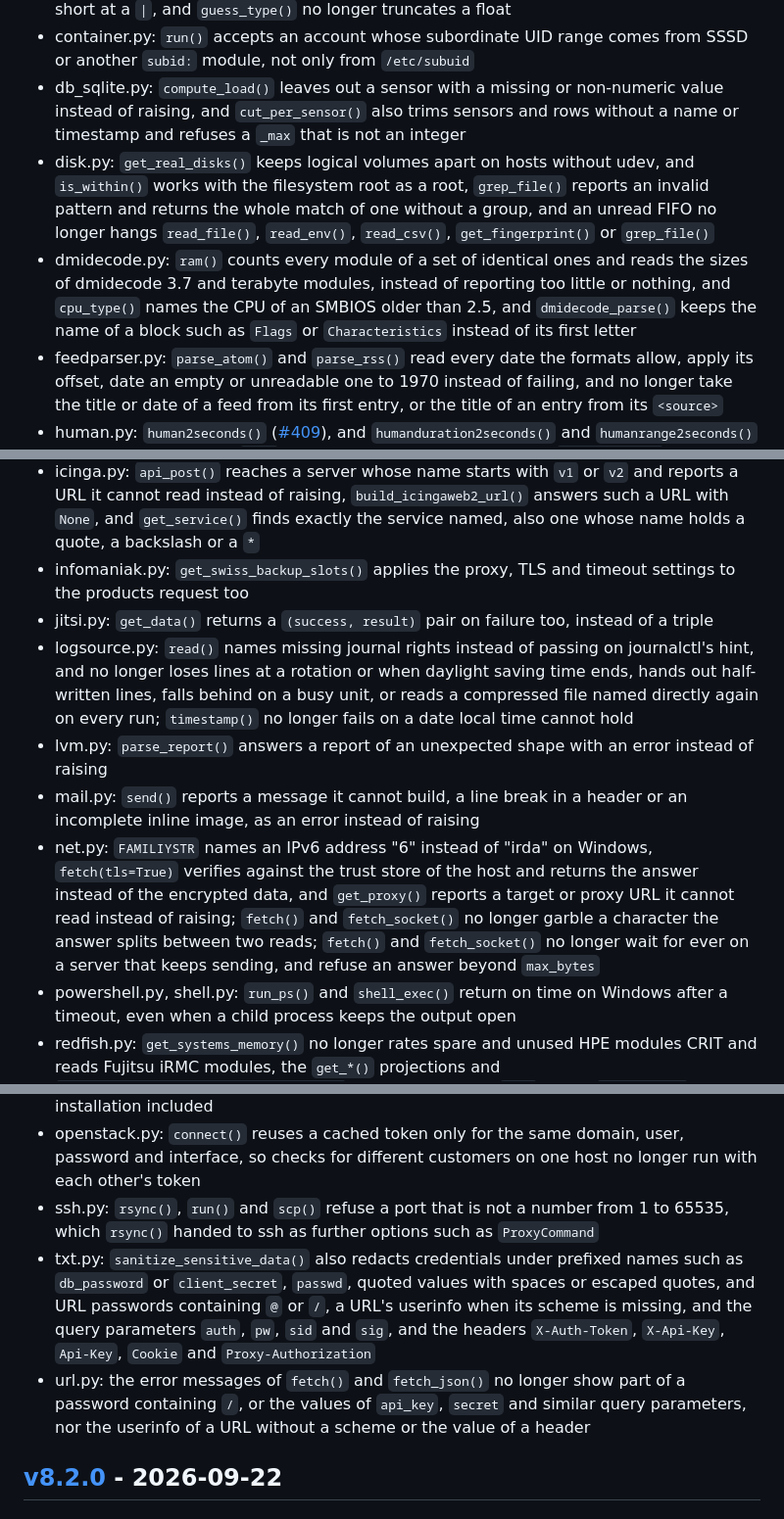
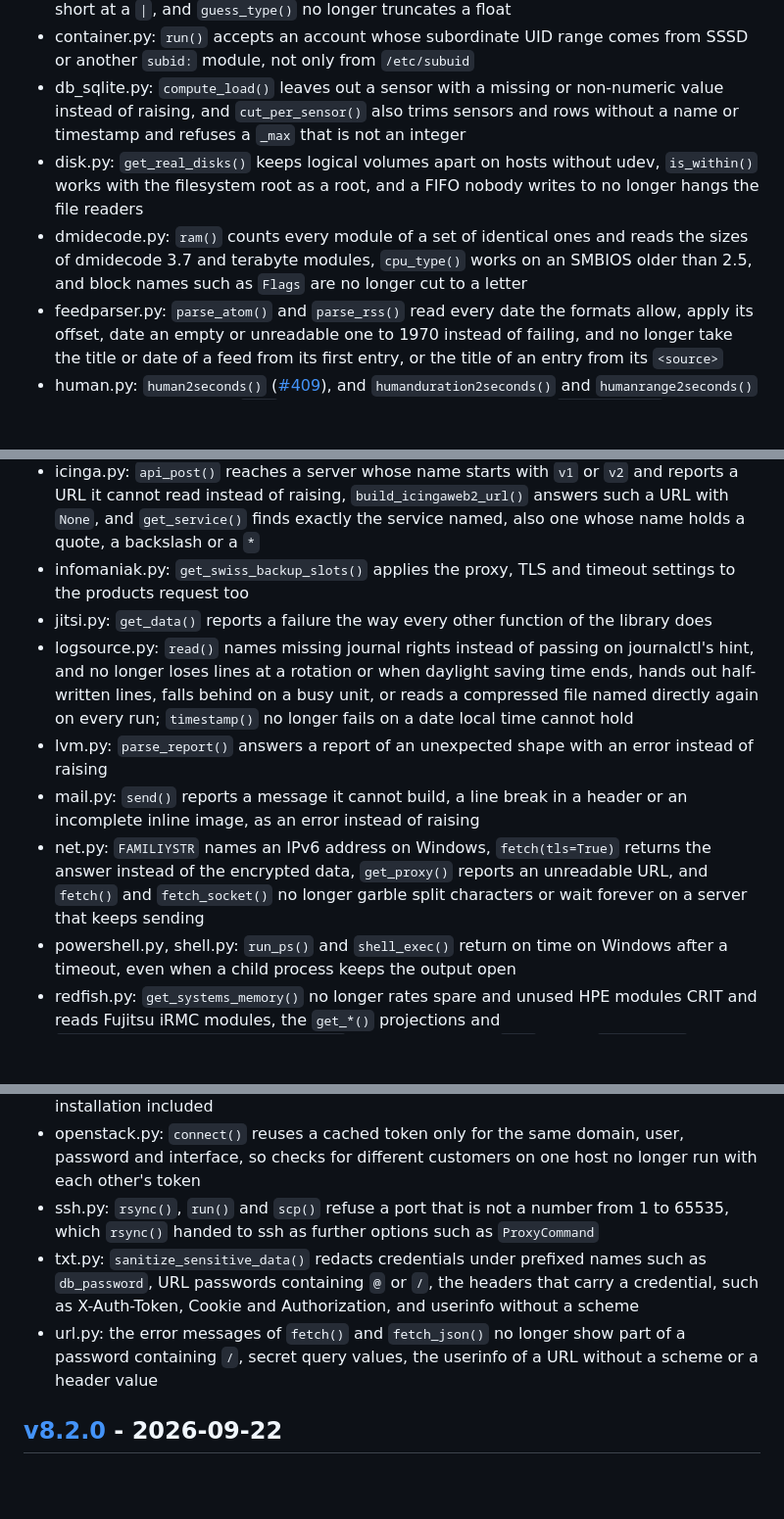
Before and after one commit to Linuxfabrik/lib, a Markdown page: CHANGELOG.md, 3 parts joined by grey strips. Shown at 98% size. Rendered like a GitHub page; blank space fills up the shorter version.

```diff
--- a/CHANGELOG.md
+++ b/CHANGELOG.md
@@ -53,17 +57,17 @@ and this project adheres to [Semantic Versioning](https://semver.org/spec/v2.0.0
 * base.py: on Windows, what argparse writes to stderr no longer arrives with an empty line after every line, `get_state()` answers UNKNOWN to a threshold that is not a number instead of raising, and the messages of `coe()`, `cu()` and `verbose()` are no longer cut short at a `|`, and `guess_type()` no longer truncates a float
 * container.py: `run()` accepts an account whose subordinate UID range comes from SSSD or another `subid:` module, not only from `/etc/subuid`
 * db_sqlite.py: `compute_load()` leaves out a sensor with a missing or non-numeric value instead of raising, and `cut_per_sensor()` also trims sensors and rows without a name or timestamp and refuses a `_max` that is not an integer
-* disk.py: `get_real_disks()` keeps logical volumes apart on hosts without udev, and `is_within()` works with the filesystem root as a root, `grep_file()` reports an invalid pattern and returns the whole match of one without a group, and an unread FIFO no longer hangs `read_file()`, `read_env()`, `read_csv()`, `get_fingerprint()` or `grep_file()`
-* dmidecode.py: `ram()` counts every module of a set of identical ones and reads the sizes of dmidecode 3.7 and terabyte modules, instead of reporting too little or nothing, and `cpu_type()` names the CPU of an SMBIOS older than 2.5, and `dmidecode_parse()` keeps the name of a block such as `Flags` or `Characteristics` instead of its first letter
+* disk.py: `get_real_disks()` keeps logical volumes apart on hosts without udev, `is_within()` works with the filesystem root as a root, and a FIFO nobody writes to no longer hangs the file readers
+* dmidecode.py: `ram()` counts every module of a set of identical ones and reads the sizes of dmidecode 3.7 and terabyte modules, `cpu_type()` works on an SMBIOS older than 2.5, and block names such as `Flags` are no longer cut to a letter
 * feedparser.py: `parse_atom()` and `parse_rss()` read every date the formats allow, apply its offset, date an empty or unreadable one to 1970 instead of failing, and no longer take the title or date of a feed from its first entry, or the title of an entry from its `<source>`
 * human.py: `human2seconds()` ([#409](https://github.com/Linuxfabrik/lib/issues/409)), and `humanduration2seconds()` and `humanrange2seconds()` read a fraction such as `0.5D` instead of only its decimal places; `bytes2human()`, `number2human()` and `seconds2human()` no longer fail on infinity, move a value that rounds up into the next unit, and show a duration below a picosecond as `0s`
 * icinga.py: `api_post()` reaches a server whose name starts with `v1` or `v2` and reports a URL it cannot read instead of raising, `build_icingaweb2_url()` answers such a URL with `None`, and `get_service()` finds exactly the service named, also one whose name holds a quote, a backslash or a `*`
 * infomaniak.py: `get_swiss_backup_slots()` applies the proxy, TLS and timeout settings to the products request too
-* jitsi.py: `get_data()` returns a `(success, result)` pair on failure too, instead of a triple
+* jitsi.py: `get_data()` reports a failure the way every other function of the library does
 * logsource.py: `read()` names missing journal rights instead of passing on journalctl's hint, and no longer loses lines at a rotation or when daylight saving time ends, hands out half-written lines, falls behind on a busy unit, or reads a compressed file named directly again on every run; `timestamp()` no longer fails on a date local time cannot hold
 * lvm.py: `parse_report()` answers a report of an unexpected shape with an error instead of raising
 * mail.py: `send()` reports a message it cannot build, a line break in a header or an incomplete inline image, as an error instead of raising
-* net.py: `FAMILIYSTR` names an IPv6 address "6" instead of "irda" on Windows, `fetch(tls=True)` verifies against the trust store of the host and returns the answer instead of the encrypted data, and `get_proxy()` reports a target or proxy URL it cannot read instead of raising; `fetch()` and `fetch_socket()` no longer garble a character the answer splits between two reads; `fetch()` and `fetch_socket()` no longer wait for ever on a server that keeps sending, and refuse an answer beyond `max_bytes`
+* net.py: `FAMILIYSTR` names an IPv6 address on Windows, `fetch(tls=True)` returns the answer instead of the encrypted data, `get_proxy()` reports an unreadable URL, and `fetch()` and `fetch_socket()` no longer garble split characters or wait forever on a server that keeps sending
 * powershell.py, shell.py: `run_ps()` and `shell_exec()` return on time on Windows after a timeout, even when a child process keeps the output open
 * redfish.py: `get_systems_memory()` no longer rates spare and unused HPE modules CRIT and reads Fujitsu iRMC modules, the `get_*()` projections and `get_manager_logservices_sel_entries()` no longer fail on a `null` value, `build_url()` reports a base URL it cannot read instead of raising, `get_auth_header()` no longer fails on a session location the controller garbles, and `start_trace()` works on Windows
 * smb.py: `glob()` reports a missing directory instead of listing it as empty and lists a pattern without matches as empty instead of failing, `open_file()` names a directory, and both take an `smb://` URL
@@ -90,8 +94,8 @@ and this project adheres to [Semantic Versioning](https://semver.org/spec/v2.0.0
 * nextcloud.py: `run_occ()` refuses an untrusted installation or a symlinked `config.php`, and any file `occ` loads that another account can change, app directories outside the installation included
 * openstack.py: `connect()` reuses a cached token only for the same domain, user, password and interface, so checks for different customers on one host no longer run with each other's token
 * ssh.py: `rsync()`, `run()` and `scp()` refuse a port that is not a number from 1 to 65535, which `rsync()` handed to ssh as further options such as `ProxyCommand`
-* txt.py: `sanitize_sensitive_data()` also redacts credentials under prefixed names such as `db_password` or `client_secret`, `passwd`, quoted values with spaces or escaped quotes, and URL passwords containing `@` or `/`, a URL's userinfo when its scheme is missing, and the query parameters `auth`, `pw`, `sid` and `sig`, and the headers `X-Auth-Token`, `X-Api-Key`, `Api-Key`, `Cookie` and `Proxy-Authorization`
-* url.py: the error messages of `fetch()` and `fetch_json()` no longer show part of a password containing `/`, or the values of `api_key`, `secret` and similar query parameters, nor the userinfo of a URL without a scheme or the value of a header
+* txt.py: `sanitize_sensitive_data()` redacts credentials under prefixed names such as `db_password`, URL passwords containing `@` or `/`, the headers that carry a credential, such as X-Auth-Token, Cookie and Authorization, and userinfo without a scheme
+* url.py: the error messages of `fetch()` and `fetch_json()` no longer show part of a password containing `/`, secret query values, the userinfo of a URL without a scheme or a header value
 
 
 ## [v8.2.0] - 2026-09-22
```
Also changed, not shown: other parts of CHANGELOG.md (+9 -5 lines).
